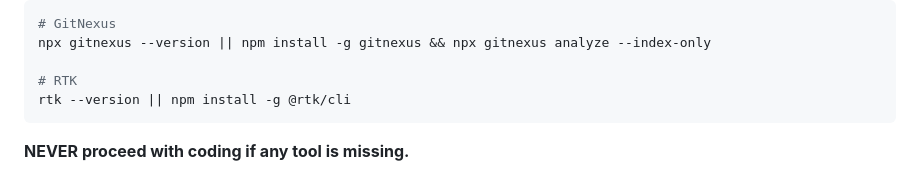
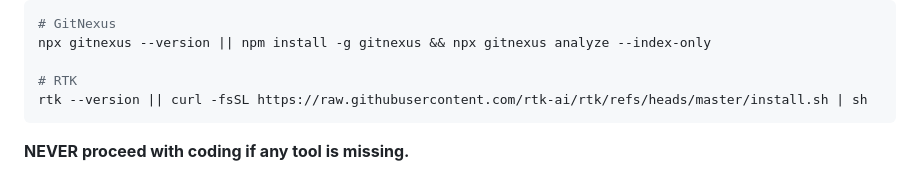
Before and after one commit to SimiPrambos/flai-starter, a Markdown page: AGENTS.md, the part around the change. GitHub-like rendering.

````diff
--- a/AGENTS.md
+++ b/AGENTS.md
@@ -17,7 +17,7 @@ Then check and install CLI tools:
 npx gitnexus --version || npm install -g gitnexus && npx gitnexus analyze --index-only
 
 # RTK
-rtk --version || npm install -g @rtk/cli
+rtk --version || curl -fsSL https://raw.githubusercontent.com/rtk-ai/rtk/refs/heads/master/install.sh | sh
 ```
 
 **NEVER proceed with coding if any tool is missing.**
````
Also changed, not shown: README.md (+21 -4 lines).
